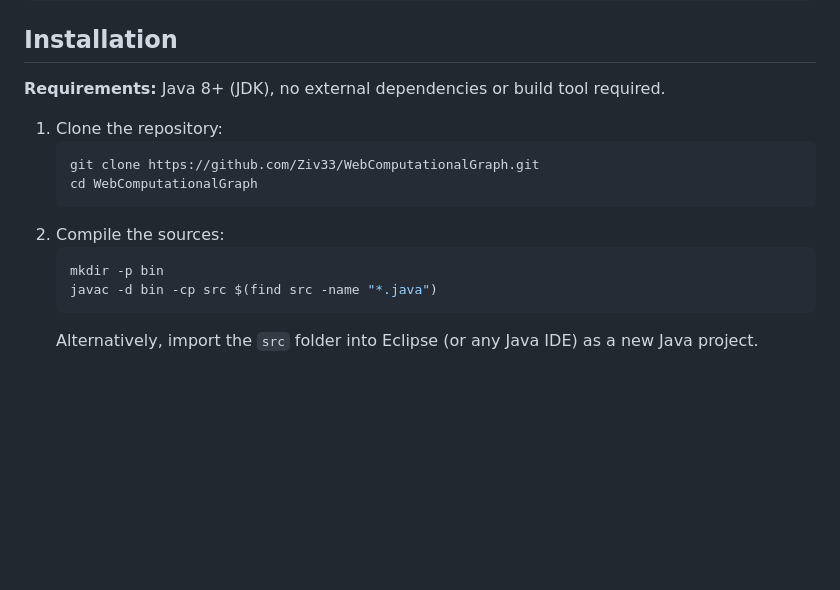
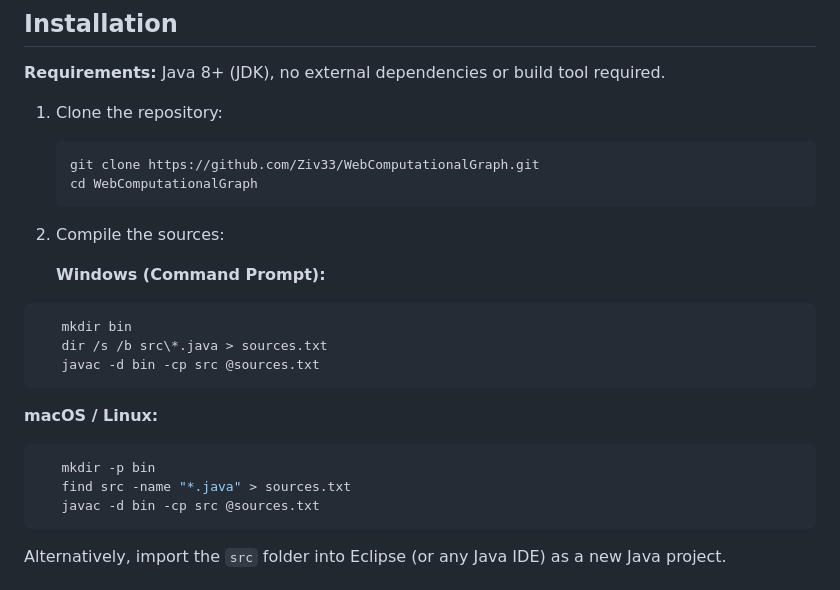
Before and after one commit to Ziv33/WebComputationalGraph, a Markdown page: README.md, the part around the change. Rendered like a GitHub page; blank space fills up the shorter version.

````diff
--- a/README.md
+++ b/README.md
@@ -91,10 +91,21 @@ WebComputationalGraph/
    cd WebComputationalGraph
    ```
 2. Compile the sources:
-   ```bash
+
+   **Windows (Command Prompt):**
+```cmd
+   mkdir bin
+   dir /s /b src\*.java > sources.txt
+   javac -d bin -cp src @sources.txt
+```
+
+   **macOS / Linux:**
+```bash
    mkdir -p bin
-   javac -d bin -cp src $(find src -name "*.java")
-   ```
+   find src -name "*.java" > sources.txt
+   javac -d bin -cp src @sources.txt
+```
+
    Alternatively, import the `src` folder into Eclipse (or any Java IDE) as a new Java project.
 
 ## Running the Project
````
